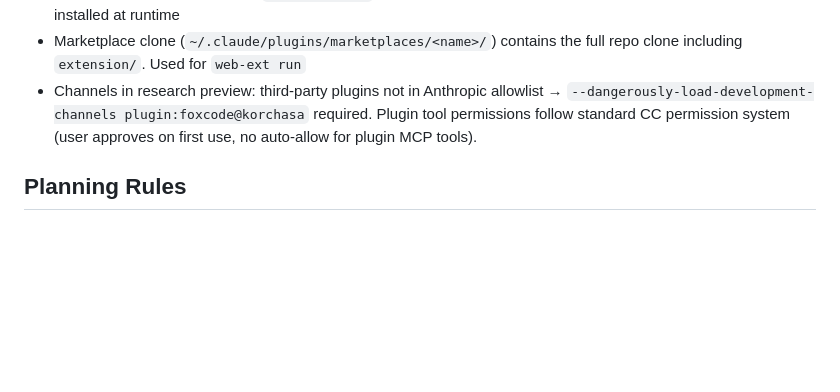
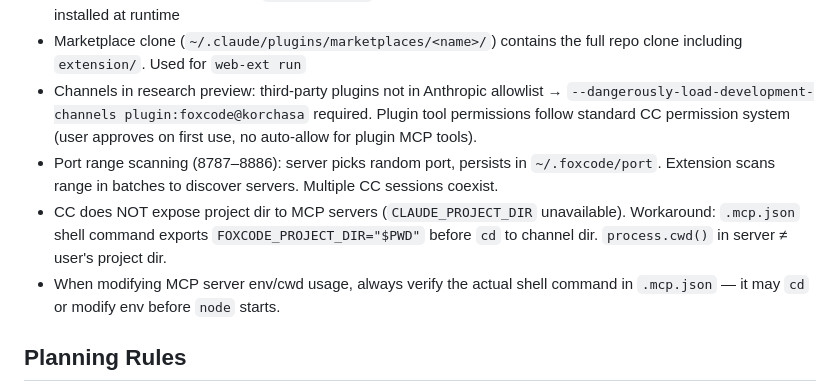
Before and after one commit to korchasa/foxcode, a Markdown page: AGENTS.md, the part around the change. GitHub-like rendering; blank space fills up the shorter version.

Commit message:
docs: add port range scanning and MCP env discoveries to CLAUDE.md
Capture learnings from multi-session implementation:
- Port range scanning architecture decision
- CC does not expose CLAUDE_PROJECT_DIR to MCP servers
- .mcp.json shell command modifies cwd before node starts

Co-Authored-By: Claude Opus 4.6 (1M context) <noreply@anthropic.com>

```diff
--- a/AGENTS.md
+++ b/AGENTS.md
@@ -83,6 +83,9 @@ foxcode/
 - Plugin cache (`~/.claude/plugins/cache/<marketplace>/<plugin>/<version>/`) is an isolated copy — only files from plugin dir are copied, `node_modules/` and files outside plugin dir are excluded. Dependencies must be installed at runtime
 - Marketplace clone (`~/.claude/plugins/marketplaces/<name>/`) contains the full repo clone including `extension/`. Used for `web-ext run`
 - Channels in research preview: third-party plugins not in Anthropic allowlist → `--dangerously-load-development-channels plugin:foxcode@korchasa` required. Plugin tool permissions follow standard CC permission system (user approves on first use, no auto-allow for plugin MCP tools).
+- Port range scanning (8787–8886): server picks random port, persists in `~/.foxcode/port`. Extension scans range in batches to discover servers. Multiple CC sessions coexist.
+- CC does NOT expose project dir to MCP servers (`CLAUDE_PROJECT_DIR` unavailable). Workaround: `.mcp.json` shell command exports `FOXCODE_PROJECT_DIR="$PWD"` before `cd` to channel dir. `process.cwd()` in server ≠ user's project dir.
+- When modifying MCP server env/cwd usage, always verify the actual shell command in `.mcp.json` — it may `cd` or modify env before `node` starts.
 
 ## Planning Rules
 
```
